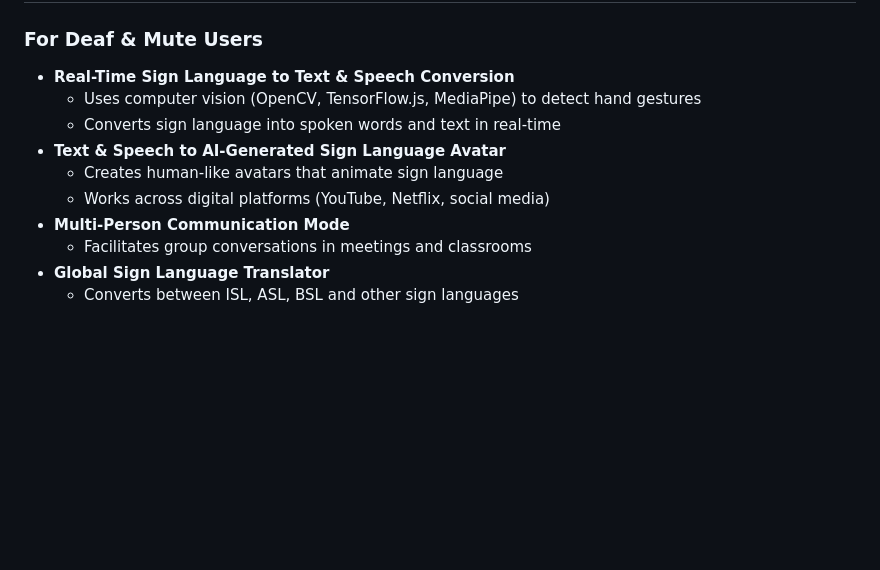
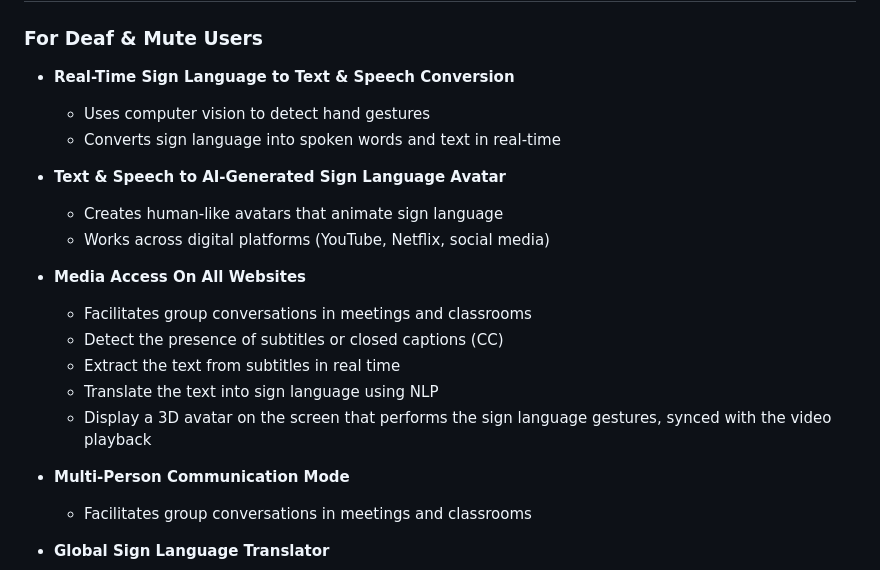
Before and after one commit to Himazing/SignFusion, a Markdown page: README.md, the part around the change printed below. Drawn GitHub-style; blank space fills up the shorter version.

```diff
--- a/README.md
+++ b/README.md
@@ -7,11 +10,18 @@ SignFusion is a revolutionary AI-powered assistive technology designed to bridge
 
 ### For Deaf & Mute Users
 - **Real-Time Sign Language to Text & Speech Conversion**
-  - Uses computer vision (OpenCV, TensorFlow.js, MediaPipe) to detect hand gestures
+  - Uses computer vision to detect hand gestures
   - Converts sign language into spoken words and text in real-time
 - **Text & Speech to AI-Generated Sign Language Avatar**
   - Creates human-like avatars that animate sign language
   - Works across digital platforms (YouTube, Netflix, social media)
+- **Media Access On All Websites**
+  - Facilitates group conversations in meetings and classrooms
+  - Detect the presence of subtitles or closed captions (CC)
+  - Extract the text from subtitles in real time
+  - Translate the text into sign language using NLP
+  - Display a 3D avatar on the screen that performs the sign language gestures, synced with the video playback
+
 - **Multi-Person Communication Mode**
   - Facilitates group conversations in meetings and classrooms
 - **Global Sign Language Translator**
```
Also changed, not shown: other parts of README.md (+4 -1 lines).
